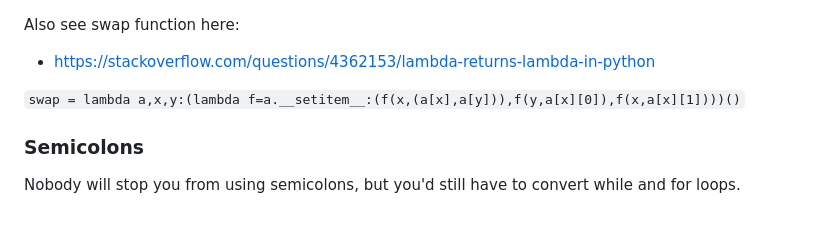
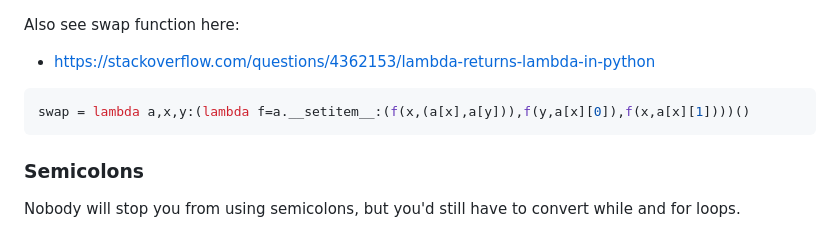
Before and after one commit to joric/oneliners, a Markdown page: README.md, the part around the change. Drawn GitHub-style.

````diff
--- a/README.md
+++ b/README.md
@@ -739,7 +739,9 @@ Also see swap function here:
 
 * https://stackoverflow.com/questions/4362153/lambda-returns-lambda-in-python
 
-`swap = lambda a,x,y:(lambda f=a.__setitem__:(f(x,(a[x],a[y])),f(y,a[x][0]),f(x,a[x][1])))()`
+```python
+swap = lambda a,x,y:(lambda f=a.__setitem__:(f(x,(a[x],a[y])),f(y,a[x][0]),f(x,a[x][1])))()
+```
 
 
 ### Semicolons
````
